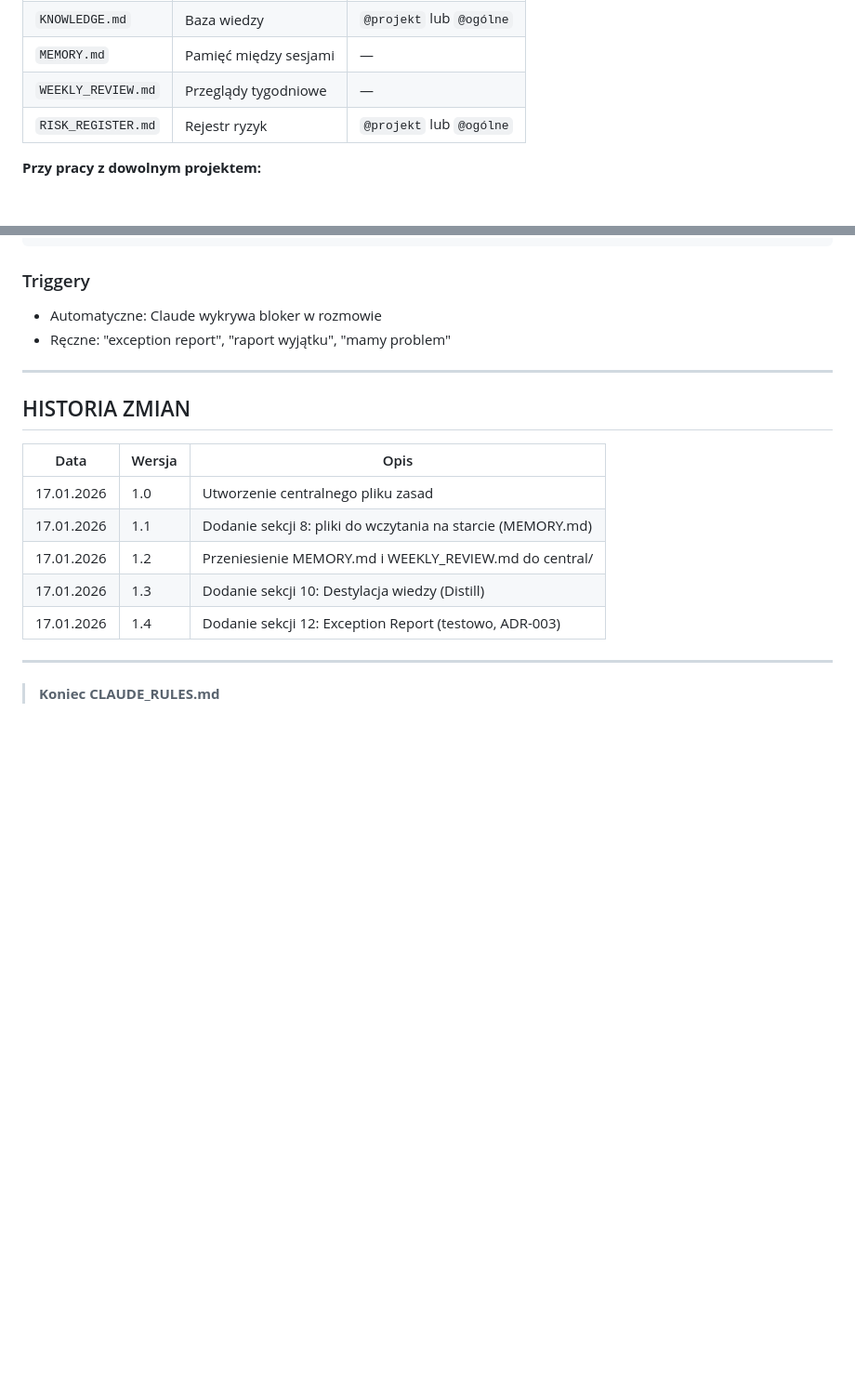
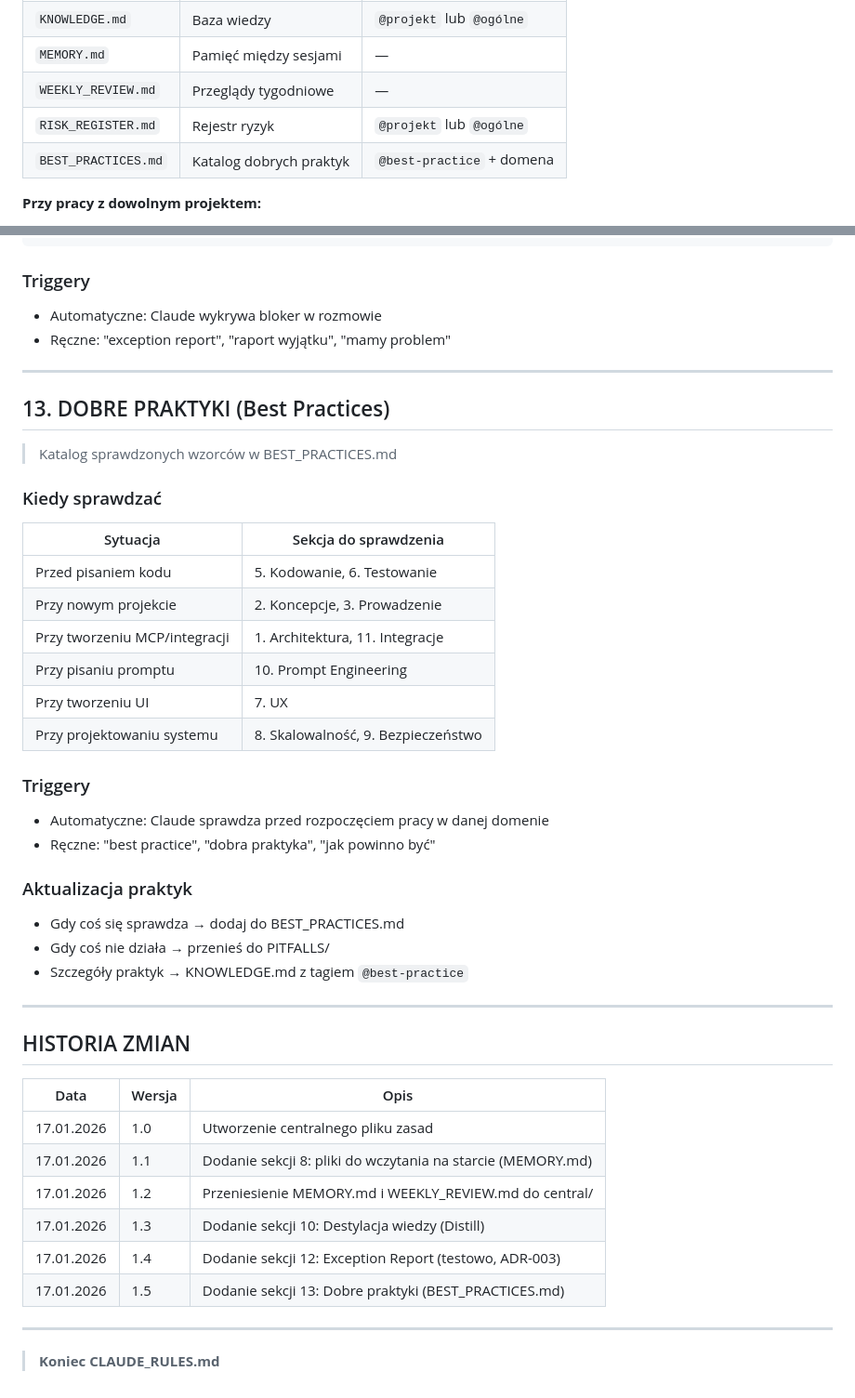
Before and after one commit to SlawomirPost/_jarvis, a Markdown page: docs/central/CLAUDE_RULES.md, 2 parts joined by grey strips. Shown at 93% size. GitHub-like rendering; blank space fills up the shorter version.

```diff
--- a/docs/central/CLAUDE_RULES.md
+++ b/docs/central/CLAUDE_RULES.md
@@ -172,6 +172,7 @@ Claude wie, że centralne pliki są w `_jarvis/docs/central/`:
 | `MEMORY.md`       | Pamięć między sesjami  | —                     |
 | `WEEKLY_REVIEW.md`| Przeglądy tygodniowe   | —                     |
 | `RISK_REGISTER.md`| Rejestr ryzyk          | `@projekt` lub `@ogólne` |
+| `BEST_PRACTICES.md`| Katalog dobrych praktyk | `@best-practice` + domena |
 
 **Przy pracy z dowolnym projektem:**
 - TODO dodawaj do `_jarvis/docs/central/TODO.md` z tagiem `@nazwa-projektu`
@@ -301,6 +302,34 @@ Co jest zagrożone? (czas, zakres, jakość)
 
 ---
 
+## 13. DOBRE PRAKTYKI (Best Practices)
+
+> Katalog sprawdzonych wzorców w BEST_PRACTICES.md
+
+### Kiedy sprawdzać
+
+| Sytuacja | Sekcja do sprawdzenia |
+|----------|----------------------|
+| Przed pisaniem kodu | 5. Kodowanie, 6. Testowanie |
+| Przy nowym projekcie | 2. Koncepcje, 3. Prowadzenie |
+| Przy tworzeniu MCP/integracji | 1. Architektura, 11. Integracje |
+| Przy pisaniu promptu | 10. Prompt Engineering |
+| Przy tworzeniu UI | 7. UX |
+| Przy projektowaniu systemu | 8. Skalowalność, 9. Bezpieczeństwo |
+
+### Triggery
+
+- Automatyczne: Claude sprawdza przed rozpoczęciem pracy w danej domenie
+- Ręczne: "best practice", "dobra praktyka", "jak powinno być"
+
+### Aktualizacja praktyk
+
+- Gdy coś się sprawdza → dodaj do BEST_PRACTICES.md
+- Gdy coś nie działa → przenieś do PITFALLS/
+- Szczegóły praktyk → KNOWLEDGE.md z tagiem `@best-practice`
+
+---
+
 ## HISTORIA ZMIAN
 
 | Data | Wersja | Opis |
@@ -310,6 +339,7 @@ Co jest zagrożone? (czas, zakres, jakość)
 | 17.01.2026 | 1.2 | Przeniesienie MEMORY.md i WEEKLY_REVIEW.md do central/ |
 | 17.01.2026 | 1.3 | Dodanie sekcji 10: Destylacja wiedzy (Distill) |
 | 17.01.2026 | 1.4 | Dodanie sekcji 12: Exception Report (testowo, ADR-003) |
+| 17.01.2026 | 1.5 | Dodanie sekcji 13: Dobre praktyki (BEST_PRACTICES.md) |
 
 ---
 
```
Also changed, not shown: docs/central/BEST_PRACTICES.md (added, +278 -0 lines), docs/central/MEMORY.md (+2 -0 lines).
